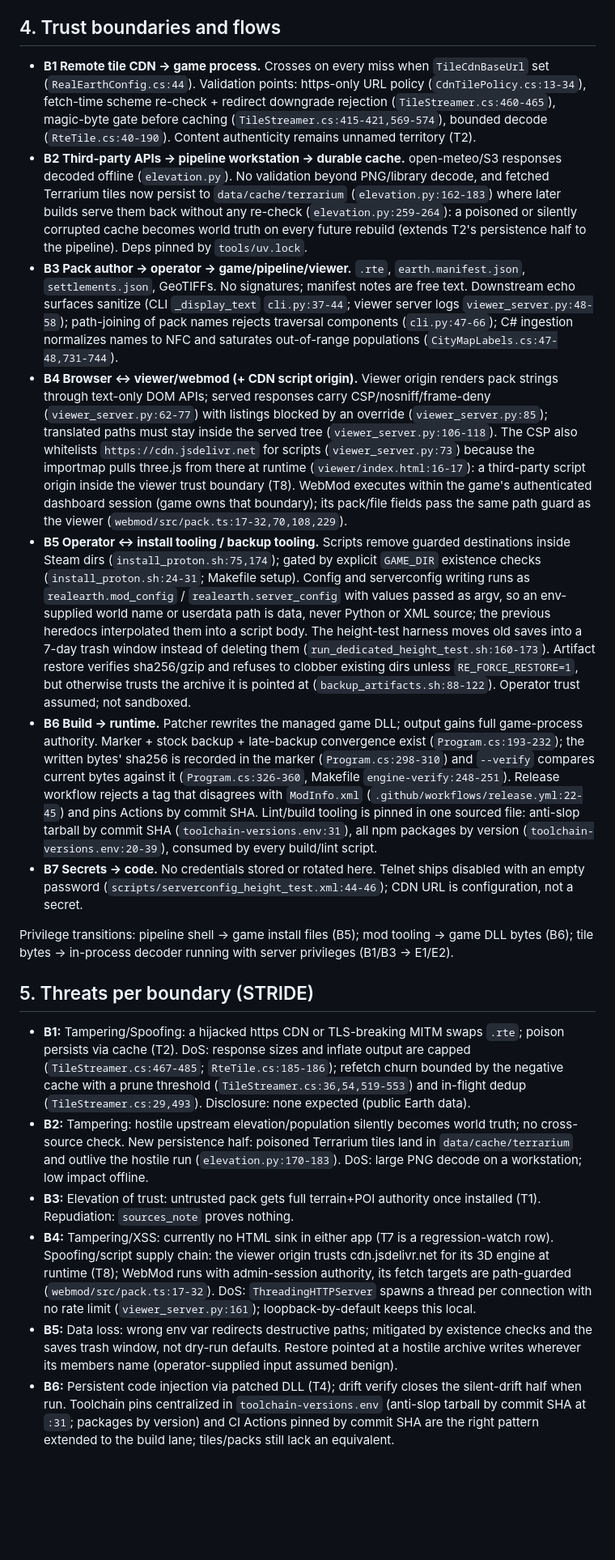
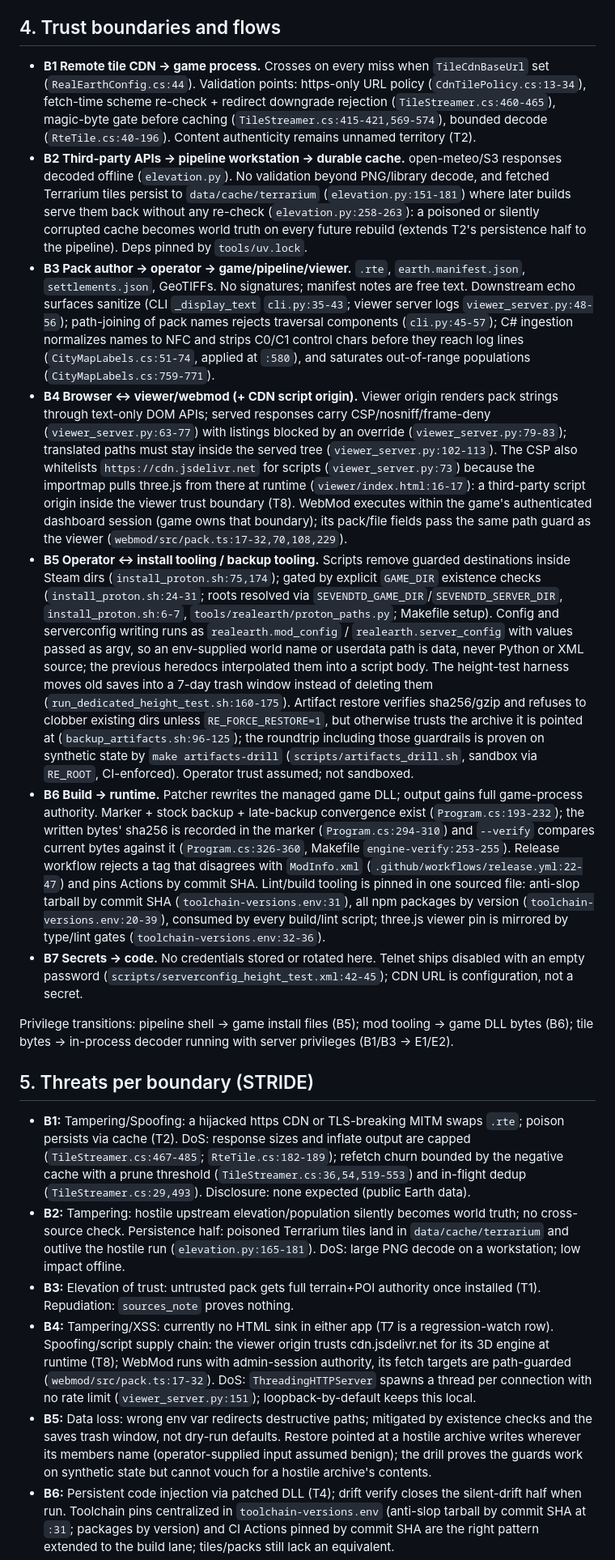
Before and after one commit to hordeforge/7dtd-realearth, a Markdown page: docs/THREAT_MODEL.md, the part around one of its changes. Shown at 81% size. GitHub-like rendering; blank space fills up the shorter version.

Commit message:
docs: refresh threat model anchors and record log-sanitize and restore-drill controls

```diff
--- a/docs/THREAT_MODEL.md
+++ b/docs/THREAT_MODEL.md
@@ -52,23 +52,23 @@ E5 is easy to miss: whenever an operator opens the control-panel port, our bundl
 
 ## 4. Trust boundaries and flows
 
-- **B1 Remote tile CDN → game process.** Crosses on every miss when `TileCdnBaseUrl` set (`RealEarthConfig.cs:44`). Validation points: https-only URL policy (`CdnTilePolicy.cs:13-34`), fetch-time scheme re-check + redirect downgrade rejection (`TileStreamer.cs:460-465`), magic-byte gate before caching (`TileStreamer.cs:415-421,569-574`), bounded decode (`RteTile.cs:40-190`). Content authenticity remains unnamed territory (T2).
-- **B2 Third-party APIs → pipeline workstation → durable cache.** open-meteo/S3 responses decoded offline (`elevation.py`). No validation beyond PNG/library decode, and fetched Terrarium tiles now persist to `data/cache/terrarium` (`elevation.py:162-183`) where later builds serve them back without any re-check (`elevation.py:259-264`): a poisoned or silently corrupted cache becomes world truth on every future rebuild (extends T2's persistence half to the pipeline). Deps pinned by `tools/uv.lock`.
-- **B3 Pack author → operator → game/pipeline/viewer.** `.rte`, `earth.manifest.json`, `settlements.json`, GeoTIFFs. No signatures; manifest notes are free text. Downstream echo surfaces sanitize (CLI `_display_text` `cli.py:37-44`; viewer server logs `viewer_server.py:48-58`); path-joining of pack names rejects traversal components (`cli.py:47-66`); C# ingestion normalizes names to NFC and saturates out-of-range populations (`CityMapLabels.cs:47-48,731-744`).
-- **B4 Browser ↔ viewer/webmod (+ CDN script origin).** Viewer origin renders pack strings through text-only DOM APIs; served responses carry CSP/nosniff/frame-deny (`viewer_server.py:62-77`) with listings blocked by an override (`viewer_server.py:85`); translated paths must stay inside the served tree (`viewer_server.py:106-118`). The CSP also whitelists `https://cdn.jsdelivr.net` for scripts (`viewer_server.py:73`) because the importmap pulls three.js from there at runtime (`viewer/index.html:16-17`): a third-party script origin inside the viewer trust boundary (T8). WebMod executes within the game's authenticated dashboard session (game owns that boundary); its pack/file fields pass the same path guard as the viewer (`webmod/src/pack.ts:17-32,70,108,229`).
-- **B5 Operator ↔ install tooling / backup tooling.** Scripts remove guarded destinations inside Steam dirs (`install_proton.sh:75,174`); gated by explicit `GAME_DIR` existence checks (`install_proton.sh:24-31`; Makefile setup). Config and serverconfig writing runs as `realearth.mod_config` / `realearth.server_config` with values passed as argv, so an env-supplied world name or userdata path is data, never Python or XML source; the previous heredocs interpolated them into a script body. The height-test harness moves old saves into a 7-day trash window instead of deleting them (`run_dedicated_height_test.sh:160-173`). Artifact restore verifies sha256/gzip and refuses to clobber existing dirs unless `RE_FORCE_RESTORE=1`, but otherwise trusts the archive it is pointed at (`backup_artifacts.sh:88-122`). Operator trust assumed; not sandboxed.
-- **B6 Build → runtime.** Patcher rewrites the managed game DLL; output gains full game-process authority. Marker + stock backup + late-backup convergence exist (`Program.cs:193-232`); the written bytes' sha256 is recorded in the marker (`Program.cs:298-310`) and `--verify` compares current bytes against it (`Program.cs:326-360`, Makefile `engine-verify:248-251`). Release workflow rejects a tag that disagrees with `ModInfo.xml` (`.github/workflows/release.yml:22-45`) and pins Actions by commit SHA. Lint/build tooling is pinned in one sourced file: anti-slop tarball by commit SHA (`toolchain-versions.env:31`), all npm packages by version (`toolchain-versions.env:20-39`), consumed by every build/lint script.
-- **B7 Secrets → code.** No credentials stored or rotated here. Telnet ships disabled with an empty password (`scripts/serverconfig_height_test.xml:44-46`); CDN URL is configuration, not a secret.
+- **B1 Remote tile CDN → game process.** Crosses on every miss when `TileCdnBaseUrl` set (`RealEarthConfig.cs:44`). Validation points: https-only URL policy (`CdnTilePolicy.cs:13-34`), fetch-time scheme re-check + redirect downgrade rejection (`TileStreamer.cs:460-465`), magic-byte gate before caching (`TileStreamer.cs:415-421,569-574`), bounded decode (`RteTile.cs:40-196`). Content authenticity remains unnamed territory (T2).
+- **B2 Third-party APIs → pipeline workstation → durable cache.** open-meteo/S3 responses decoded offline (`elevation.py`). No validation beyond PNG/library decode, and fetched Terrarium tiles persist to `data/cache/terrarium` (`elevation.py:151-181`) where later builds serve them back without any re-check (`elevation.py:258-263`): a poisoned or silently corrupted cache becomes world truth on every future rebuild (extends T2's persistence half to the pipeline). Deps pinned by `tools/uv.lock`.
+- **B3 Pack author → operator → game/pipeline/viewer.** `.rte`, `earth.manifest.json`, `settlements.json`, GeoTIFFs. No signatures; manifest notes are free text. Downstream echo surfaces sanitize (CLI `_display_text` `cli.py:35-43`; viewer server logs `viewer_server.py:48-56`); path-joining of pack names rejects traversal components (`cli.py:45-57`); C# ingestion normalizes names to NFC and strips C0/C1 control chars before they reach log lines (`CityMapLabels.cs:51-74`, applied at `:580`), and saturates out-of-range populations (`CityMapLabels.cs:759-771`).
+- **B4 Browser ↔ viewer/webmod (+ CDN script origin).** Viewer origin renders pack strings through text-only DOM APIs; served responses carry CSP/nosniff/frame-deny (`viewer_server.py:63-77`) with listings blocked by an override (`viewer_server.py:79-83`); translated paths must stay inside the served tree (`viewer_server.py:102-113`). The CSP also whitelists `https://cdn.jsdelivr.net` for scripts (`viewer_server.py:73`) because the importmap pulls three.js from there at runtime (`viewer/index.html:16-17`): a third-party script origin inside the viewer trust boundary (T8). WebMod executes within the game's authenticated dashboard session (game owns that boundary); its pack/file fields pass the same path guard as the viewer (`webmod/src/pack.ts:17-32,70,108,229`).
+- **B5 Operator ↔ install tooling / backup tooling.** Scripts remove guarded destinations inside Steam dirs (`install_proton.sh:75,174`); gated by explicit `GAME_DIR` existence checks (`install_proton.sh:24-31`; roots resolved via `SEVENDTD_GAME_DIR`/`SEVENDTD_SERVER_DIR`, `install_proton.sh:6-7`, `tools/realearth/proton_paths.py`; Makefile setup). Config and serverconfig writing runs as `realearth.mod_config` / `realearth.server_config` with values passed as argv, so an env-supplied world name or userdata path is data, never Python or XML source; the previous heredocs interpolated them into a script body. The height-test harness moves old saves into a 7-day trash window instead of deleting them (`run_dedicated_height_test.sh:160-175`). Artifact restore verifies sha256/gzip and refuses to clobber existing dirs unless `RE_FORCE_RESTORE=1`, but otherwise trusts the archive it is pointed at (`backup_artifacts.sh:96-125`); the roundtrip including those guardrails is proven on synthetic state by `make artifacts-drill` (`scripts/artifacts_drill.sh`, sandbox via `RE_ROOT`, CI-enforced). Operator trust assumed; not sandboxed.
+- **B6 Build → runtime.** Patcher rewrites the managed game DLL; output gains full game-process authority. Marker + stock backup + late-backup convergence exist (`Program.cs:193-232`); the written bytes' sha256 is recorded in the marker (`Program.cs:294-310`) and `--verify` compares current bytes against it (`Program.cs:326-360`, Makefile `engine-verify:253-255`). Release workflow rejects a tag that disagrees with `ModInfo.xml` (`.github/workflows/release.yml:22-47`) and pins Actions by commit SHA. Lint/build tooling is pinned in one sourced file: anti-slop tarball by commit SHA (`toolchain-versions.env:31`), all npm packages by version (`toolchain-versions.env:20-39`), consumed by every build/lint script; three.js viewer pin is mirrored by type/lint gates (`toolchain-versions.env:32-36`).
+- **B7 Secrets → code.** No credentials stored or rotated here. Telnet ships disabled with an empty password (`scripts/serverconfig_height_test.xml:42-45`); CDN URL is configuration, not a secret.
 
 Privilege transitions: pipeline shell → game install files (B5); mod tooling → game DLL bytes (B6); tile bytes → in-process decoder running with server privileges (B1/B3 → E1/E2).
 
 ## 5. Threats per boundary (STRIDE)
 
-- **B1:** Tampering/Spoofing: a hijacked https CDN or TLS-breaking MITM swaps `.rte`; poison persists via cache (T2). DoS: response sizes and inflate output are capped (`TileStreamer.cs:467-485`; `RteTile.cs:185-186`); refetch churn bounded by the negative cache with a prune threshold (`TileStreamer.cs:36,54,519-553`) and in-flight dedup (`TileStreamer.cs:29,493`). Disclosure: none expected (public Earth data).
-- **B2:** Tampering: hostile upstream elevation/population silently becomes world truth; no cross-source check. New persistence half: poisoned Terrarium tiles land in `data/cache/terrarium` and outlive the hostile run (`elevation.py:170-183`). DoS: large PNG decode on a workstation; low impact offline.
+- **B1:** Tampering/Spoofing: a hijacked https CDN or TLS-breaking MITM swaps `.rte`; poison persists via cache (T2). DoS: response sizes and inflate output are capped (`TileStreamer.cs:467-485`; `RteTile.cs:182-189`); refetch churn bounded by the negative cache with a prune threshold (`TileStreamer.cs:36,54,519-553`) and in-flight dedup (`TileStreamer.cs:29,493`). Disclosure: none expected (public Earth data).
+- **B2:** Tampering: hostile upstream elevation/population silently becomes world truth; no cross-source check. Persistence half: poisoned Terrarium tiles land in `data/cache/terrarium` and outlive the hostile run (`elevation.py:165-181`). DoS: large PNG decode on a workstation; low impact offline.
 - **B3:** Elevation of trust: untrusted pack gets full terrain+POI authority once installed (T1). Repudiation: `sources_note` proves nothing.
-- **B4:** Tampering/XSS: currently no HTML sink in either app (T7 is a regression-watch row). Spoofing/script supply chain: the viewer origin trusts cdn.jsdelivr.net for its 3D engine at runtime (T8); WebMod runs with admin-session authority, its fetch targets are path-guarded (`webmod/src/pack.ts:17-32`). DoS: `ThreadingHTTPServer` spawns a thread per connection with no rate limit (`viewer_server.py:161`); loopback-by-default keeps this local.
-- **B5:** Data loss: wrong env var redirects destructive paths; mitigated by existence checks and the saves trash window, not dry-run defaults. Restore pointed at a hostile archive writes wherever its members name (operator-supplied input assumed benign).
+- **B4:** Tampering/XSS: currently no HTML sink in either app (T7 is a regression-watch row). Spoofing/script supply chain: the viewer origin trusts cdn.jsdelivr.net for its 3D engine at runtime (T8); WebMod runs with admin-session authority, its fetch targets are path-guarded (`webmod/src/pack.ts:17-32`). DoS: `ThreadingHTTPServer` spawns a thread per connection with no rate limit (`viewer_server.py:151`); loopback-by-default keeps this local.
+- **B5:** Data loss: wrong env var redirects destructive paths; mitigated by existence checks and the saves trash window, not dry-run defaults. Restore pointed at a hostile archive writes wherever its members name (operator-supplied input assumed benign); the drill proves the guards work on synthetic state but cannot vouch for a hostile archive's contents.
 - **B6:** Persistent code injection via patched DLL (T4); drift verify closes the silent-drift half when run. Toolchain pins centralized in `toolchain-versions.env` (anti-slop tarball by commit SHA at `:31`; packages by version) and CI Actions pinned by commit SHA are the right pattern extended to the build lane; tiles/packs still lack an equivalent.
 - **E4 telnet/console:** Elevation via password guessing is game-owned control; the template no longer contributes a weak value (telnet ships disabled; T6 residual is operator re-enable).
 
```
Also changed, not shown: other parts of docs/THREAT_MODEL.md (+29 -29 lines).
